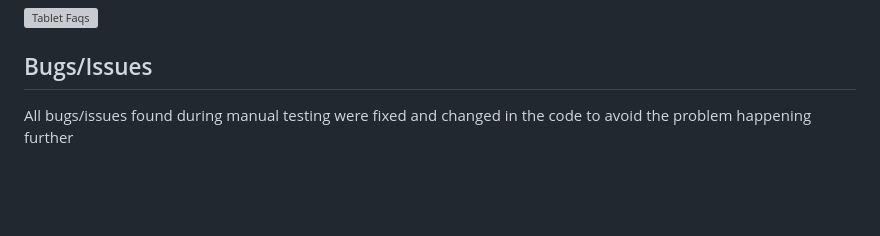
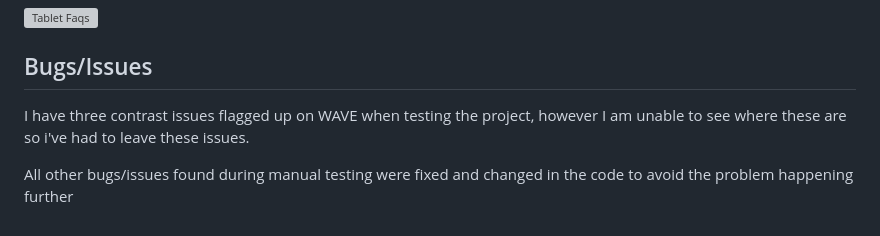
Before and after one commit to philtipping31/DH-Bakes, a Markdown page: TESTING.md, the part around the change. Drawn GitHub-style; blank space fills up the shorter version; grey boxes are pictures that could not be loaded.

Commit message:
Add wave issue to testing

```diff
--- a/TESTING.md
+++ b/TESTING.md
@@ -234,4 +234,6 @@ Tablet FAQ's
 
 ## Bugs/Issues
 
-All bugs/issues found during manual testing were fixed and changed in the code to avoid the problem happening further
+I have three contrast issues flagged up on WAVE when testing the project, however I am unable to see where these are so i've had to leave these issues.
+
+All other bugs/issues found during manual testing were fixed and changed in the code to avoid the problem happening further
```
